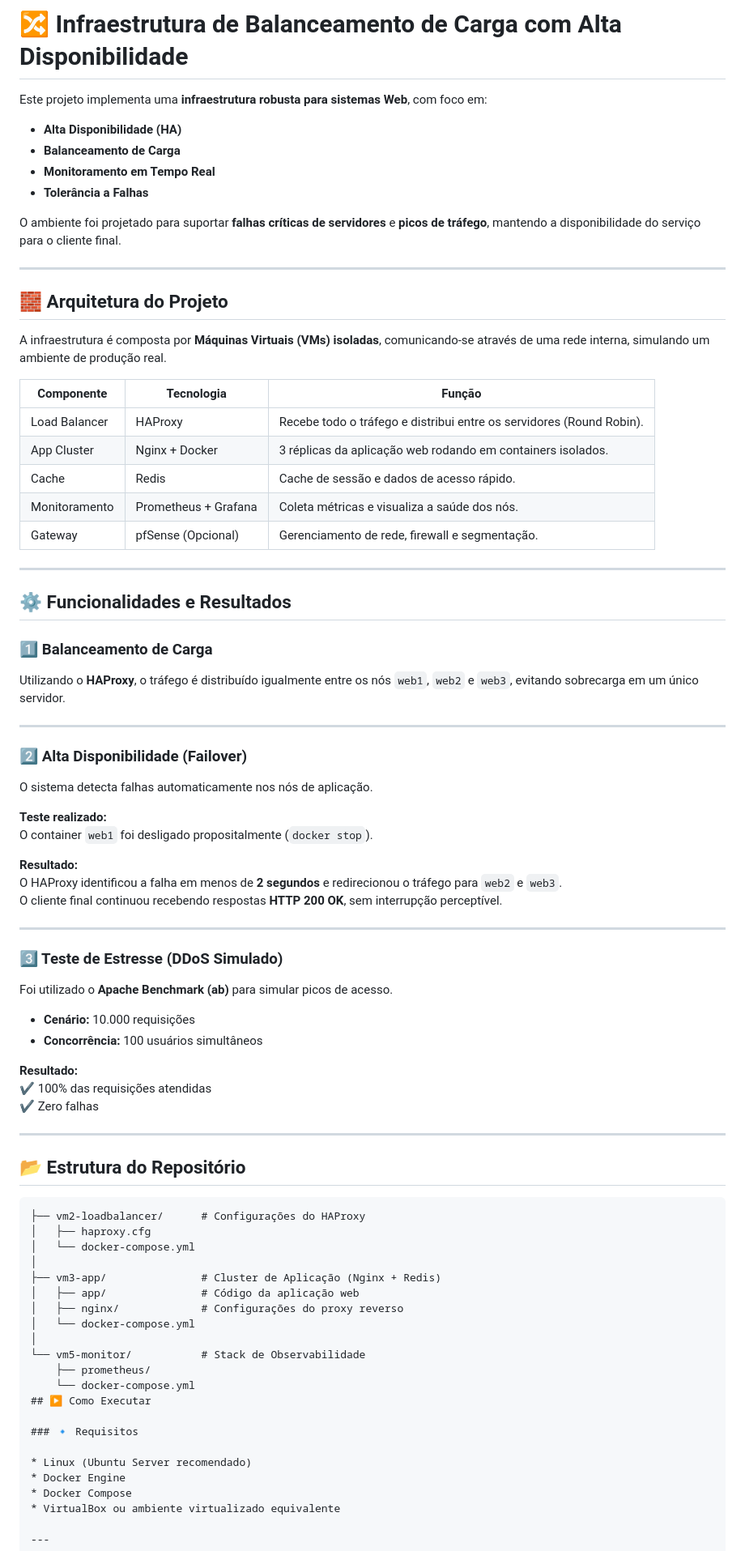
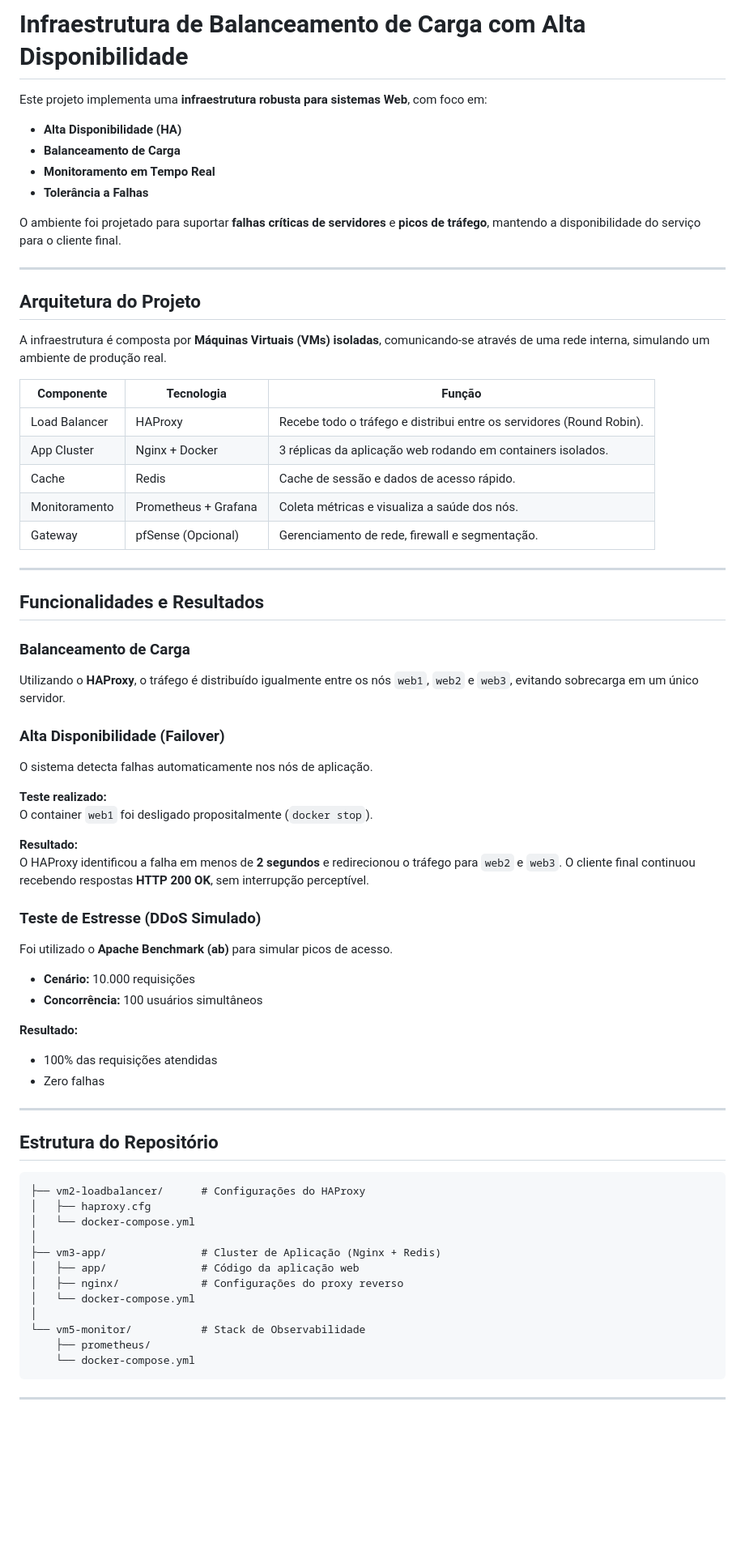
Before and after one commit to rnd-s/Balanceamento-de-Carga-, a Markdown page: README.md, the part around one of its changes. Shown at 81% size. GitHub-like rendering; blank space fills up the shorter version.

````diff
--- a/README.md
+++ b/README.md
@@ -1,4 +1,4 @@
-# 🔀 Infraestrutura de Balanceamento de Carga com Alta Disponibilidade
+# Infraestrutura de Balanceamento de Carga com Alta Disponibilidade
 
 Este projeto implementa uma **infraestrutura robusta para sistemas Web**, com foco em:
 
@@ -11,28 +11,27 @@ O ambiente foi projetado para suportar **falhas críticas de servidores** e **pi
 
 ---
 
-## 🧱 Arquitetura do Projeto
+## Arquitetura do Projeto
 
 A infraestrutura é composta por **Máquinas Virtuais (VMs) isoladas**, comunicando-se através de uma rede interna, simulando um ambiente de produção real.
 
-| Componente       | Tecnologia             | Função |
-|------------------|------------------------|--------|
-| Load Balancer    | HAProxy                | Recebe todo o tráfego e distribui entre os servidores (Round Robin). |
-| App Cluster      | Nginx + Docker         | 3 réplicas da aplicação web rodando em containers isolados. |
-| Cache            | Redis                  | Cache de sessão e dados de acesso rápido. |
-| Monitoramento    | Prometheus + Grafana   | Coleta métricas e visualiza a saúde dos nós. |
-| Gateway          | pfSense (Opcional)     | Gerenciamento de rede, firewall e segmentação. |
+| Componente       | Tecnologia             | Função                                                                 |
+|------------------|------------------------|------------------------------------------------------------------------|
+| Load Balancer    | HAProxy                | Recebe todo o tráfego e distribui entre os servidores (Round Robin).  |
+| App Cluster      | Nginx + Docker         | 3 réplicas da aplicação web rodando em containers isolados.           |
+| Cache            | Redis                  | Cache de sessão e dados de acesso rápido.                             |
+| Monitoramento    | Prometheus + Grafana   | Coleta métricas e visualiza a saúde dos nós.                          |
+| Gateway          | pfSense (Opcional)     | Gerenciamento de rede, firewall e segmentação.                        |
 
 ---
 
-## ⚙️ Funcionalidades e Resultados
+## Funcionalidades e Resultados
 
-### 1️⃣ Balanceamento de Carga
+### Balanceamento de Carga
+
 Utilizando o **HAProxy**, o tráfego é distribuído igualmente entre os nós `web1`, `web2` e `web3`, evitando sobrecarga em um único servidor.
 
----
-
-### 2️⃣ Alta Disponibilidade (Failover)
+### Alta Disponibilidade (Failover)
 
 O sistema detecta falhas automaticamente nos nós de aplicação.
 
@@ -40,12 +39,9 @@ O sistema detecta falhas automaticamente nos nós de aplicação.
 O container `web1` foi desligado propositalmente (`docker stop`).
 
 **Resultado:**
-O HAProxy identificou a falha em menos de **2 segundos** e redirecionou o tráfego para `web2` e `web3`.
-O cliente final continuou recebendo respostas **HTTP 200 OK**, sem interrupção perceptível.
+O HAProxy identificou a falha em menos de **2 segundos** e redirecionou o tráfego para `web2` e `web3`. O cliente final continuou recebendo respostas **HTTP 200 OK**, sem interrupção perceptível.
 
----
-
-### 3️⃣ Teste de Estresse (DDoS Simulado)
+### Teste de Estresse (DDoS Simulado)
 
 Foi utilizado o **Apache Benchmark (ab)** para simular picos de acesso.
 
@@ -53,12 +49,12 @@ Foi utilizado o **Apache Benchmark (ab)** para simular picos de acesso.
 - **Concorrência:** 100 usuários simultâneos
 
 **Resultado:**
-✔ 100% das requisições atendidas
-✔ Zero falhas
+- 100% das requisições atendidas
+- Zero falhas
 
 ---
 
-## 📂 Estrutura do Repositório
+## Estrutura do Repositório
 
 ```text
 ├── vm2-loadbalancer/      # Configurações do HAProxy
@@ -73,14 +69,7 @@ Foi utilizado o **Apache Benchmark (ab)** para simular picos de acesso.
 └── vm5-monitor/           # Stack de Observabilidade
     ├── prometheus/
     └── docker-compose.yml
-## ▶️ Como Executar
-
-### 🔹 Requisitos
-
-* Linux (Ubuntu Server recomendado)
-* Docker Engine
-* Docker Compose
-* VirtualBox ou ambiente virtualizado equivalente
+```
 
 ---
 
````
Also changed, not shown: other parts of README.md (+19 -16 lines).
